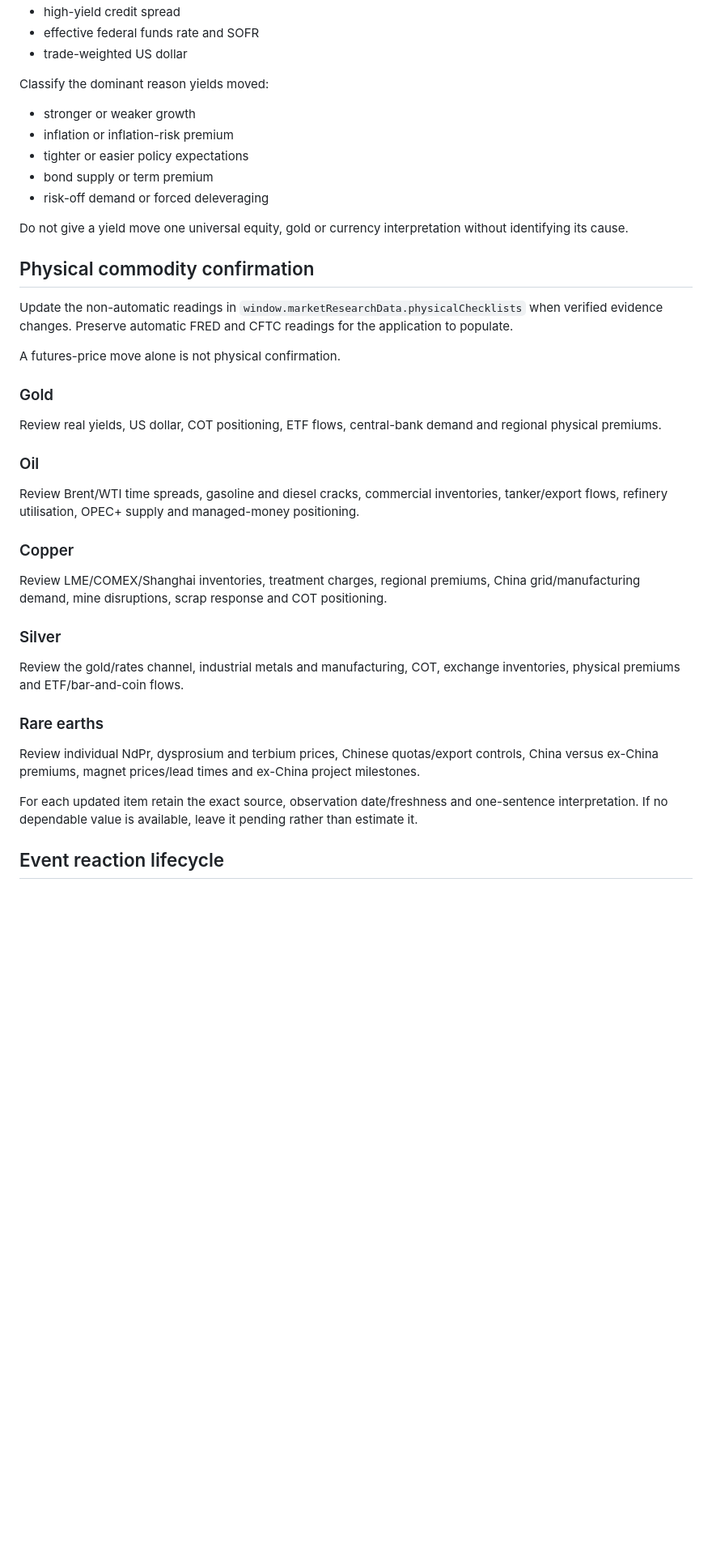
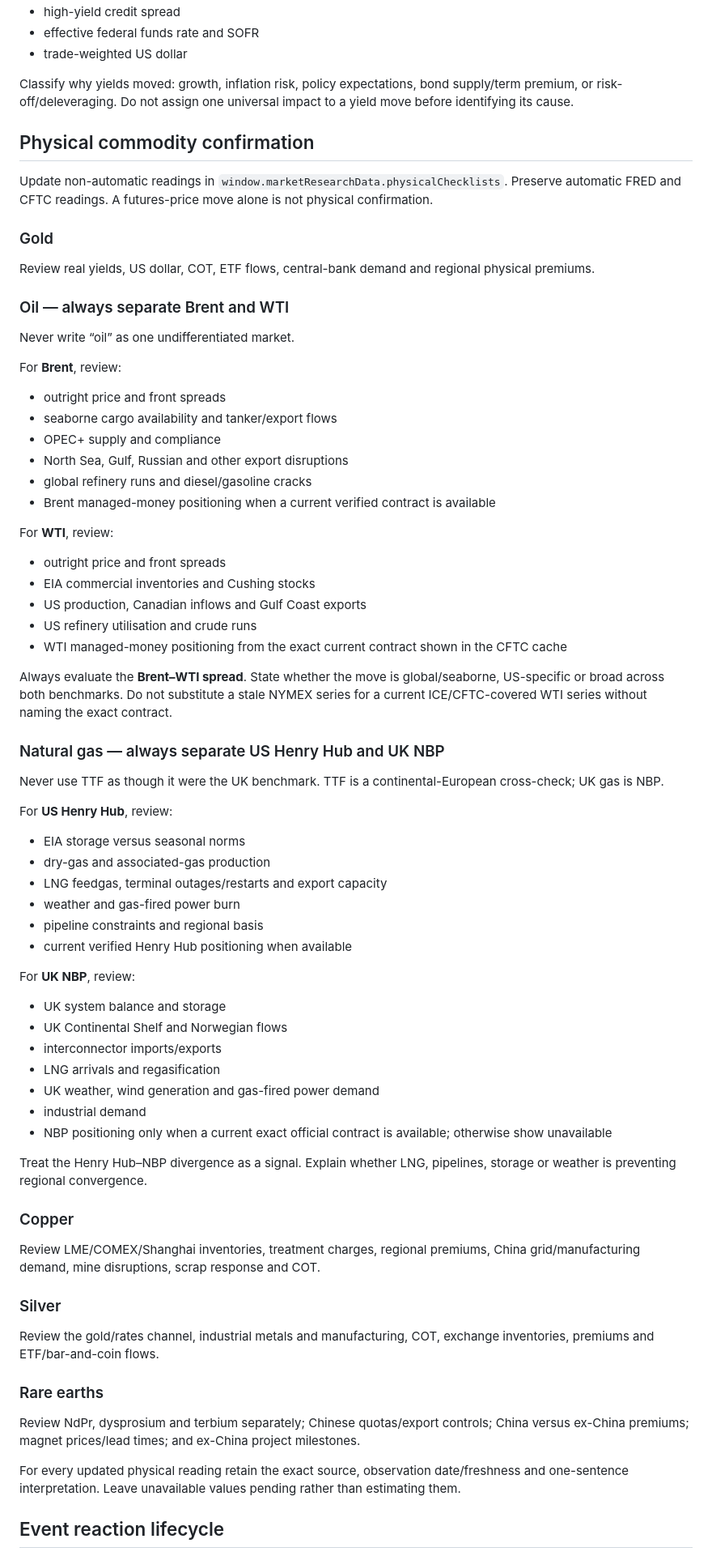
Before and after one commit to TheDiamondDealer/market-brief, a Markdown page: prompts/site-update.md, the part around one of its changes. Shown at 81% size. Rendered like a GitHub page; blank space fills up the shorter version.

```diff
--- a/prompts/site-update.md
+++ b/prompts/site-update.md
@@ -71,43 +61,77 @@ Read the latest successful values from the free official-data cache. At minimum
 - effective federal funds rate and SOFR
 - trade-weighted US dollar
 
-Classify the dominant reason yields moved:
-
-- stronger or weaker growth
-- inflation or inflation-risk premium
-- tighter or easier policy expectations
-- bond supply or term premium
-- risk-off demand or forced deleveraging
-
-Do not give a yield move one universal equity, gold or currency interpretation without identifying its cause.
+Classify why yields moved: growth, inflation risk, policy expectations, bond supply/term premium, or risk-off/deleveraging. Do not assign one universal impact to a yield move before identifying its cause.
 
 ## Physical commodity confirmation
 
-Update the non-automatic readings in `window.marketResearchData.physicalChecklists` when verified evidence changes. Preserve automatic FRED and CFTC readings for the application to populate.
-
-A futures-price move alone is not physical confirmation.
+Update non-automatic readings in `window.marketResearchData.physicalChecklists`. Preserve automatic FRED and CFTC readings. A futures-price move alone is not physical confirmation.
 
 ### Gold
 
-Review real yields, US dollar, COT positioning, ETF flows, central-bank demand and regional physical premiums.
+Review real yields, US dollar, COT, ETF flows, central-bank demand and regional physical premiums.
 
-### Oil
+### Oil — always separate Brent and WTI
 
-Review Brent/WTI time spreads, gasoline and diesel cracks, commercial inventories, tanker/export flows, refinery utilisation, OPEC+ supply and managed-money positioning.
+Never write “oil” as one undifferentiated market.
+
+For **Brent**, review:
+
+- outright price and front spreads
+- seaborne cargo availability and tanker/export flows
+- OPEC+ supply and compliance
+- North Sea, Gulf, Russian and other export disruptions
+- global refinery runs and diesel/gasoline cracks
+- Brent managed-money positioning when a current verified contract is available
+
+For **WTI**, review:
+
+- outright price and front spreads
+- EIA commercial inventories and Cushing stocks
+- US production, Canadian inflows and Gulf Coast exports
+- US refinery utilisation and crude runs
+- WTI managed-money positioning from the exact current contract shown in the CFTC cache
+
+Always evaluate the **Brent–WTI spread**. State whether the move is global/seaborne, US-specific or broad across both benchmarks. Do not substitute a stale NYMEX series for a current ICE/CFTC-covered WTI series without naming the exact contract.
+
+### Natural gas — always separate US Henry Hub and UK NBP
+
+Never use TTF as though it were the UK benchmark. TTF is a continental-European cross-check; UK gas is NBP.
+
+For **US Henry Hub**, review:
+
+- EIA storage versus seasonal norms
+- dry-gas and associated-gas production
+- LNG feedgas, terminal outages/restarts and export capacity
+- weather and gas-fired power burn
+- pipeline constraints and regional basis
+- current verified Henry Hub positioning when available
+
+For **UK NBP**, review:
+
+- UK system balance and storage
+- UK Continental Shelf and Norwegian flows
+- interconnector imports/exports
+- LNG arrivals and regasification
+- UK weather, wind generation and gas-fired power demand
+- industrial demand
+- NBP positioning only when a current exact official contract is available; otherwise show unavailable
+
+Treat the Henry Hub–NBP divergence as a signal. Explain whether LNG, pipelines, storage or weather is preventing regional convergence.
 
 ### Copper
 
-Review LME/COMEX/Shanghai inventories, treatment charges, regional premiums, China grid/manufacturing demand, mine disruptions, scrap response and COT positioning.
+Review LME/COMEX/Shanghai inventories, treatment charges, regional premiums, China grid/manufacturing demand, mine disruptions, scrap response and COT.
 
 ### Silver
 
-Review the gold/rates channel, industrial metals and manufacturing, COT, exchange inventories, physical premiums and ETF/bar-and-coin flows.
+Review the gold/rates channel, industrial metals and manufacturing, COT, exchange inventories, premiums and ETF/bar-and-coin flows.
 
 ### Rare earths
 
-Review individual NdPr, dysprosium and terbium prices, Chinese quotas/export controls, China versus ex-China premiums, magnet prices/lead times and ex-China project milestones.
+Review NdPr, dysprosium and terbium separately; Chinese quotas/export controls; China versus ex-China premiums; magnet prices/lead times; and ex-China project milestones.
 
-For each updated item retain the exact source, observation date/freshness and one-sentence interpretation. If no dependable value is available, leave it pending rather than estimate it.
+For every updated physical reading retain the exact source, observation date/freshness and one-sentence interpretation. Leave unavailable values pending rather than estimating them.
 
 ## Event reaction lifecycle
 
```
Also changed, not shown: other parts of prompts/site-update.md (+57 -126 lines).
